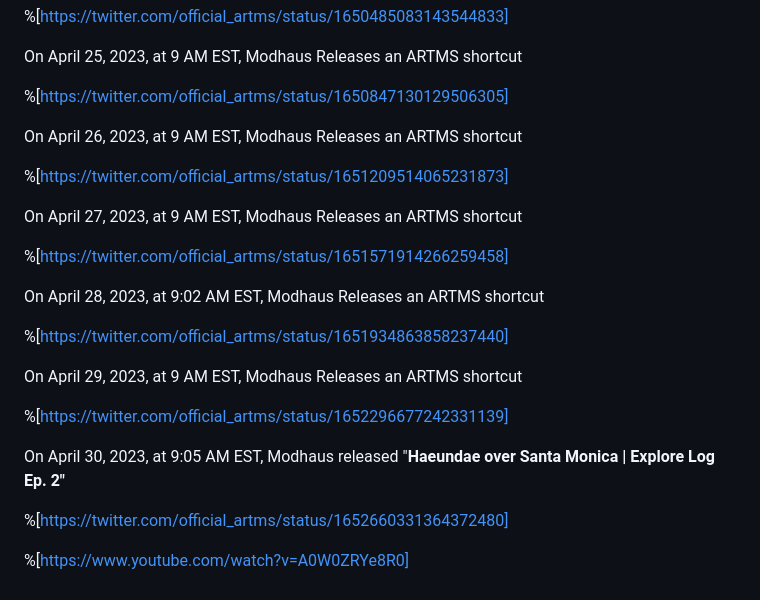
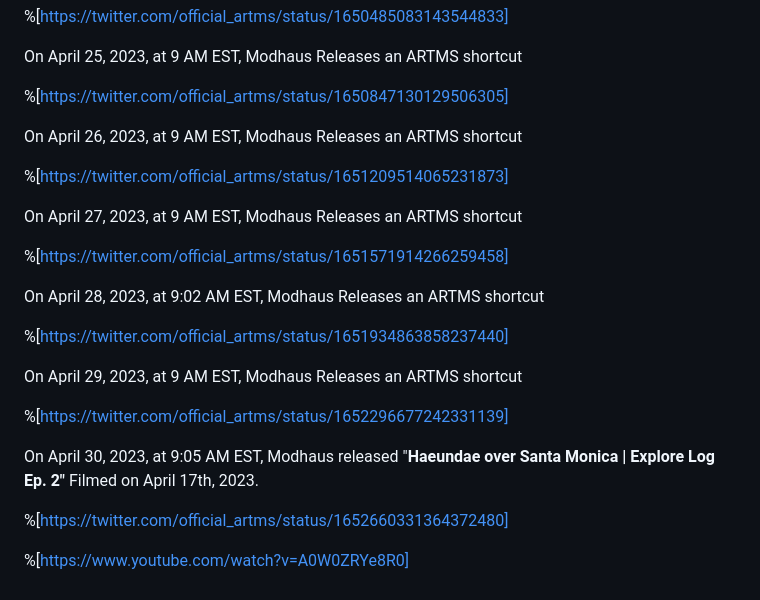
Before and after one commit to Shikibashi/edriffles.github.io, a Markdown page: cljydnmn1000009l00laq2o6r.md, the part around the change. Drawn GitHub-style.

Commit message:
update post: A timeline of the ARTMS Project

```diff
--- a/cljydnmn1000009l00laq2o6r.md
+++ b/cljydnmn1000009l00laq2o6r.md
@@ -113,28 +113,23 @@ On April 25, 2023, at 9 AM EST, Modhaus Releases an ARTMS shortcut
 
 %[https://twitter.com/official_artms/status/1650847130129506305]
 
-
 On April 26, 2023, at 9 AM EST, Modhaus Releases an ARTMS shortcut
 
 %[https://twitter.com/official_artms/status/1651209514065231873]
-
 
 On April 27, 2023, at 9 AM EST, Modhaus Releases an ARTMS shortcut
 
 %[https://twitter.com/official_artms/status/1651571914266259458]
 
-
 On April 28, 2023, at 9:02 AM EST, Modhaus Releases an ARTMS shortcut
 
 %[https://twitter.com/official_artms/status/1651934863858237440]
-
 
 On April 29, 2023, at 9 AM EST, Modhaus Releases an ARTMS shortcut
 
 %[https://twitter.com/official_artms/status/1652296677242331139]
 
-
-On April 30, 2023, at 9:05 AM EST, Modhaus released "**Haeundae over Santa Monica | Explore Log Ep. 2"**
+On April 30, 2023, at 9:05 AM EST, Modhaus released "**Haeundae over Santa Monica | Explore Log Ep. 2"** Filmed on April 17th, 2023.
 
 %[https://twitter.com/official_artms/status/1652660331364372480]
 
```
